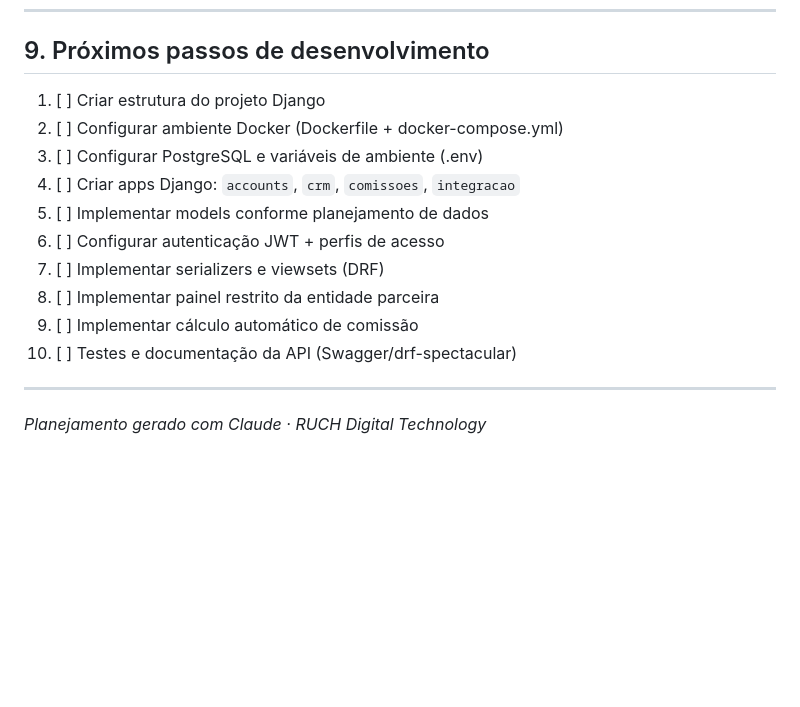
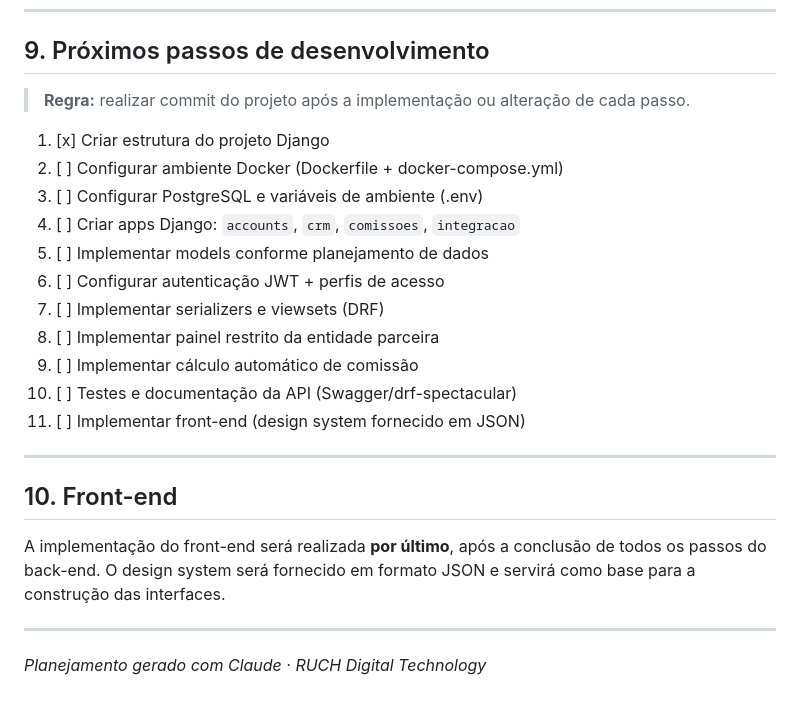
Before and after one commit to Wilkerson/Prometheus, a Markdown page: PLANEJAMENTO.md, the part around the change. Rendered like a GitHub page; blank space fills up the shorter version.

Commit message:
Atualiza planejamento: regra de commit por passo e etapa de front-end
Adiciona regra de commit após cada passo implementado, marca passo 1
como concluído e inclui passo 11 para implementação do front-end
com design system em JSON.

Co-Authored-By: Claude Opus 4.6 (1M context) <noreply@anthropic.com>

```diff
--- a/PLANEJAMENTO.md
+++ b/PLANEJAMENTO.md
@@ -145,7 +145,9 @@ TOKEN_INTEGRACAO
 
 ## 9. Próximos passos de desenvolvimento
 
-1. [ ] Criar estrutura do projeto Django
+> **Regra:** realizar commit do projeto após a implementação ou alteração de cada passo.
+
+1. [x] Criar estrutura do projeto Django
 2. [ ] Configurar ambiente Docker (Dockerfile + docker-compose.yml)
 3. [ ] Configurar PostgreSQL e variáveis de ambiente (.env)
 4. [ ] Criar apps Django: `accounts`, `crm`, `comissoes`, `integracao`
@@ -155,6 +157,13 @@ TOKEN_INTEGRACAO
 8. [ ] Implementar painel restrito da entidade parceira
 9. [ ] Implementar cálculo automático de comissão
 10. [ ] Testes e documentação da API (Swagger/drf-spectacular)
+11. [ ] Implementar front-end (design system fornecido em JSON)
+
+---
+
+## 10. Front-end
+
+A implementação do front-end será realizada **por último**, após a conclusão de todos os passos do back-end. O design system será fornecido em formato JSON e servirá como base para a construção das interfaces.
 
 ---
 
```
